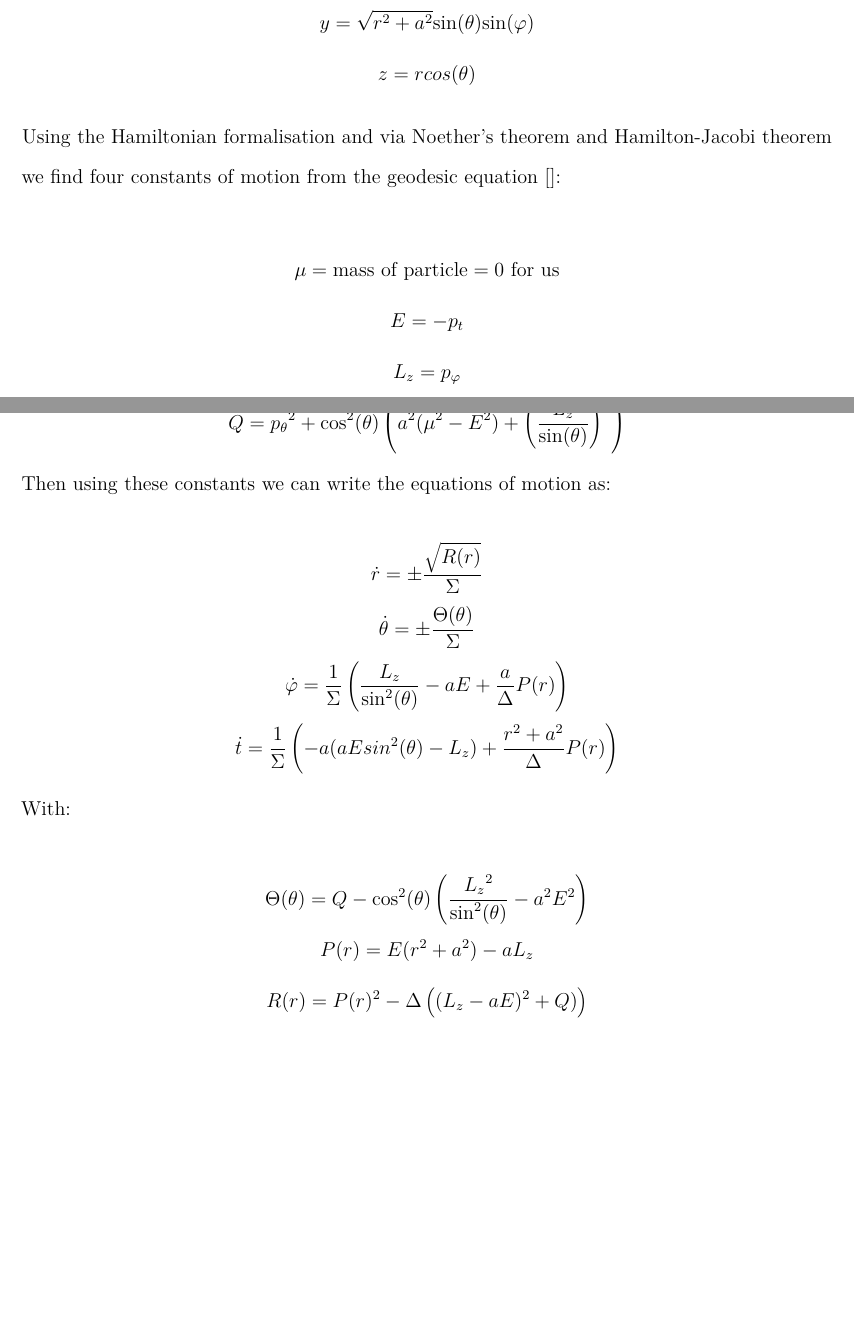
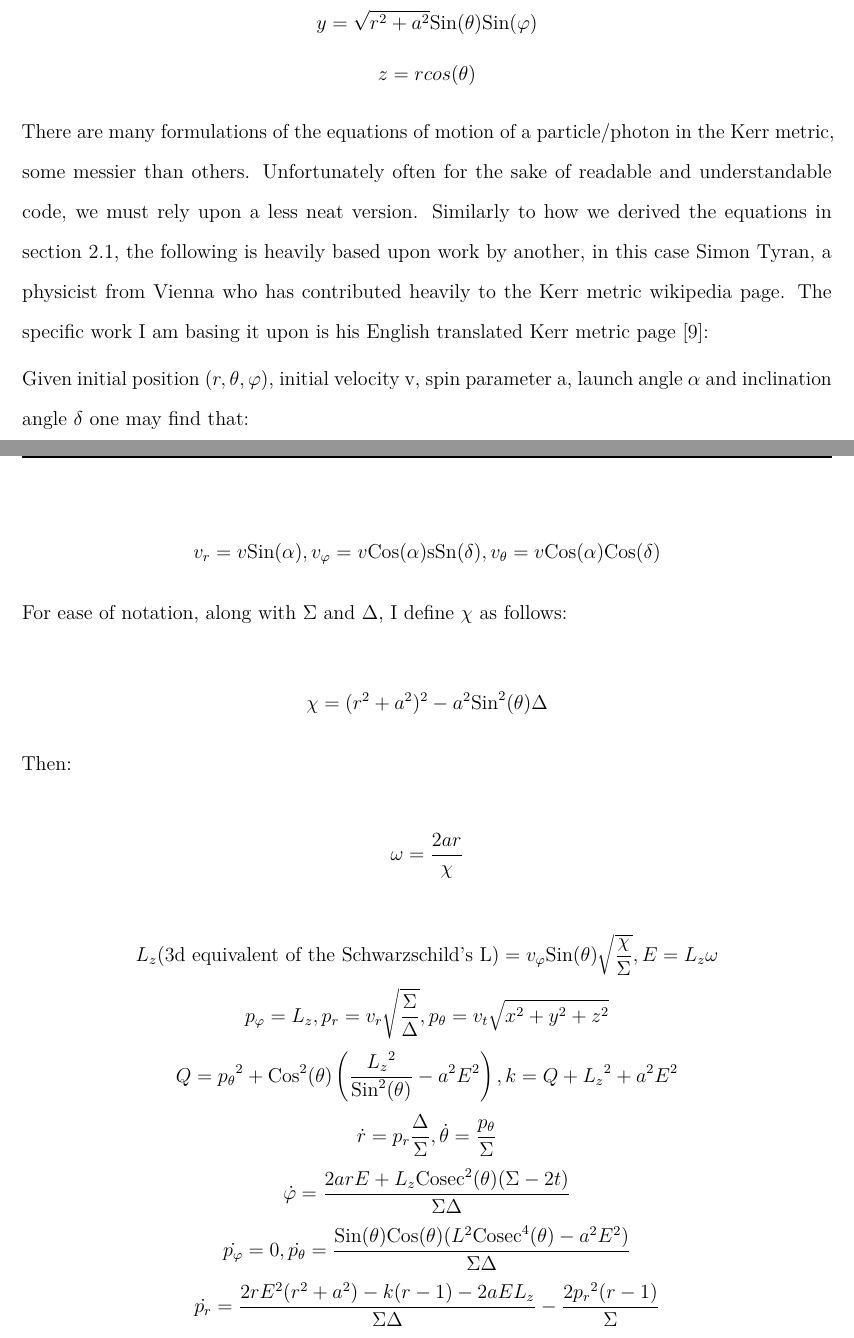
Before and after one commit to jsweeney0709/project, a LaTeX thesis (dmathesis/main.tex): two parts of pages 18 and 19 of 20 before the commit and two parts of pages 19 and 20 of 21 after it, joined at a grey line, cut so that both start at the same text, the shorter picture padded with empty space. Compiled offline with pdfLaTeX.

Commit message:
Add files via upload

```diff
--- a/dmathesis/main.tex
+++ b/dmathesis/main.tex
@@ -216,25 +239,28 @@
-	\[y = \sqrt{r^2+a^2}\mbox{sin}(\theta)\mbox{sin}(\varphi)\]
+	\[x = \sqrt{r^2+a^2}\mbox{Sin}(\theta)\mbox{Cos}(\varphi)\]
+	\[y = \sqrt{r^2+a^2}\mbox{Sin}(\theta)\mbox{Sin}(\varphi)\]
 	\[z = rcos(\theta)\]
 
-	Using the Hamiltonian formalisation and via Noether's theorem and Hamilton-Jacobi theorem we find four constants of motion from the geodesic equation \cite{}:
+	There are many formulations of the equations of motion of a particle/photon in the Kerr metric, some messier than others. Unfortunately often for the sake of readable and understandable code, we must rely upon a less neat version. Similarly to how we derived the equations in section 2.1, the following is heavily based upon work by another, in this case Simon Tyran, a physicist from Vienna who has contributed heavily to the Kerr metric wikipedia page. The specific work I am basing it upon is his English translated Kerr metric page \cite{yukterezKerr}:
 
-	\[\mu = \mbox{mass of particle} = 0\mbox{ for us}\]
-	\[E = -p_t\]
-	\[L_z = p_{\varphi}\]
-	\[Q = {p_{\theta}}^2+\mbox{cos}^2(\theta)\left(a^2(\mu^2-E^2)+\left(\frac{L_z}{\mbox{sin}(\theta)}\right)^2\right)\]
+	Given initial position $(r, \theta, \varphi)$, initial velocity v, spin parameter a, launch angle $\alpha$ and inclination angle $\delta$ one may find that:
 
-	Then using these constants we can write the equations of motion as:
+	\[v_r = v\mbox{Sin}(\alpha), v_\varphi = v\mbox{Cos}(\alpha)\mbox{sSn}(\delta), v_\theta = v\mbox{Cos}(\alpha)\mbox{Cos}(\delta)\]
 
-	\[\dot{r} = \pm\frac{\sqrt{R(r)}}{\Sigma}\]
-	\[\dot{\theta} = \pm\frac{\Theta(\theta)}{\Sigma}\]
-	\[\dot{\varphi} = \frac{1}{\Sigma}\left(\frac{L_z}{\mbox{sin}^2(\theta)}-aE+\frac{a}{\Delta}P(r)\right)\]
-	\[\dot{t} = \frac{1}{\Sigma}\left(-a(aEsin^2(\theta)-L_z)+\frac{r^2+a^2}{\Delta}P(r)\right)\]
+	For ease of notation, along with $\Sigma$ and $\Delta$, I define $\chi$ as follows:
 
-	With:
+	\[\chi = (r^2+a^2)^2-a^2\mbox{Sin}^2(\theta)\Delta\]
 
-	\[\Theta(\theta) = Q - \mbox{cos}^2(\theta)\left(\frac{{L_z}^2}{\mbox{sin}^2(\theta)}-a^2E^2\right)\]
-	\[P(r) = E(r^2+a^2)-aL_z\]
-	\[R(r) = P(r)^2-\Delta\left((L_z-aE)^2+Q)\right)\]
+	Then:
+
+	\[\omega = \frac{2ar}{\chi}\]
+
+	\[L_{z} (\mbox{3d equivalent of the Schwarzschild's L}) = v_{\varphi}\mbox{Sin}(\theta)\sqrt{\frac{\chi}{\Sigma}}, E = L_{z}\omega\]
+	\[p_{\varphi} = L_{z}, p_{r} = v_{r}\sqrt{\frac{\Sigma}{\Delta}}, p_{\theta} = v_{t}\sqrt{x^2+y^2+z^2}\]
+	\[Q = {p_{\theta}}^2+\mbox{Cos}^2(\theta)\left(\frac{{L_{z}}^2}{\mbox{Sin}^2(\theta)}-a^2E^2\right), k = Q+{L_{z}}^2+a^2E^2\]
+	\[\dot{r} = p_r\frac{\Delta}{\Sigma}, \dot{\theta} = \frac{p_\theta}{\Sigma}\]
+	\[\dot{\varphi} = \frac{2arE+L_{z}\mbox{Cosec}^2(\theta)(\Sigma-2t)}{\Sigma\Delta}\]
+	\[\dot{p_{\varphi}} = 0, \dot{p_{\theta}} = \frac{\mbox{Sin}(\theta)\mbox{Cos}(\theta)(L^2\mbox{Cosec}^4(\theta)-a^2E^2)}{\Sigma\Delta}\]
+	\[\dot{p_{r}} = \frac{2rE^2(r^2+a^2)-k(r-1)-2aEL_{z}}{\Sigma\Delta}-\frac{2{p_{r}}^2(r-1)}{\Sigma}\]
 
 \appendix
 %\include{appendix1}
```
Also changed, not shown: dmathesis/bibliography.bib (+16 -1 lines), dmathesis/main.tex (43 more changed lines), 1 other file.
